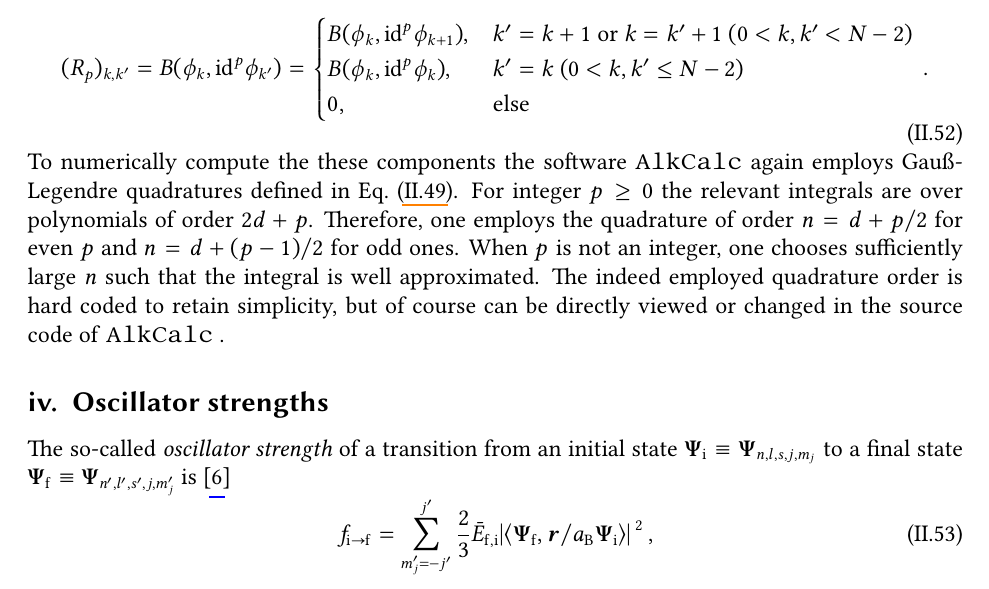
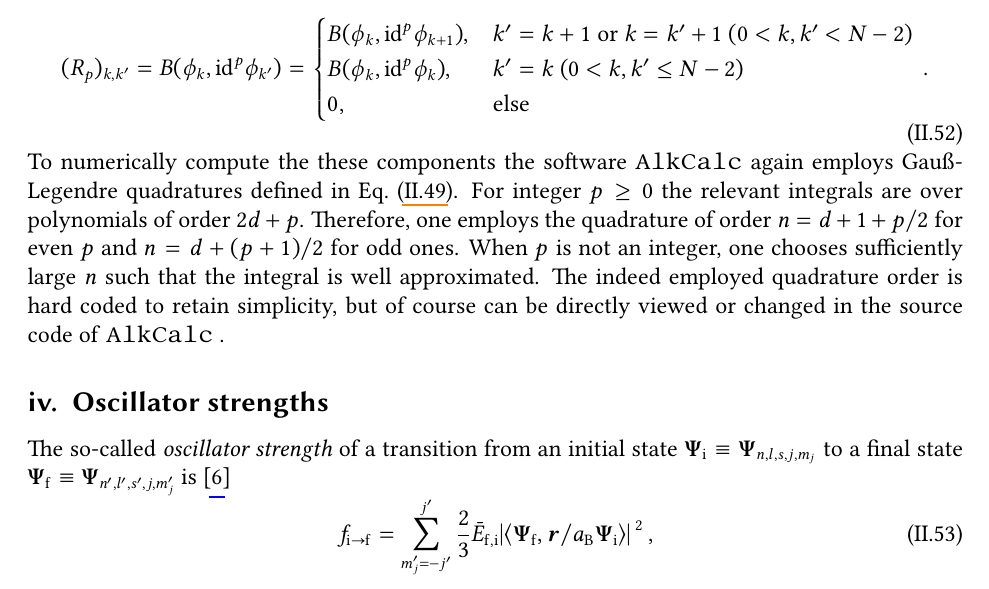
Before and after one commit to simon-euchner/AlkCalc, a LaTeX document (theory/theory.tex): part of page 13 of 26, cut so that both start at the same text. Compiled offline with pdfLaTeX.

Commit message:
Fixed slightly too low quadrature order in theory

```diff
--- a/theory/theory.tex
+++ b/theory/theory.tex
@@ -1090,9 +1090,9 @@
     To numerically compute the these components the software \alkcalc again
     employs Gau\ss-Legendre quadratures defined in Eq.~\eqref{eq:Quadratures}.
     For integer $p\geq0$ the relevant integrals are over polynomials of order
-    $2d+p$. Therefore, one employs the quadrature of order $n=d+p\slash{2}$ for
-    even $p$ and $n=d+(p-1)\slash{2}$ for odd ones. When $p$ is not an integer,
-    one chooses sufficiently large $n$ such that the integral is well
+    $2d+p$. Therefore, one employs the quadrature of order $n=d+1+p\slash{2}$
+    for even $p$ and $n=d+(p+1)\slash{2}$ for odd ones. When $p$ is not an
+    integer, one chooses sufficiently large $n$ such that the integral is well
     approximated.  The indeed employed quadrature order is hard coded to retain
     simplicity, but of course can be directly viewed or changed in the source
     code of \alkcalc.
```
Also changed, not shown: theory/theory.pdf.
